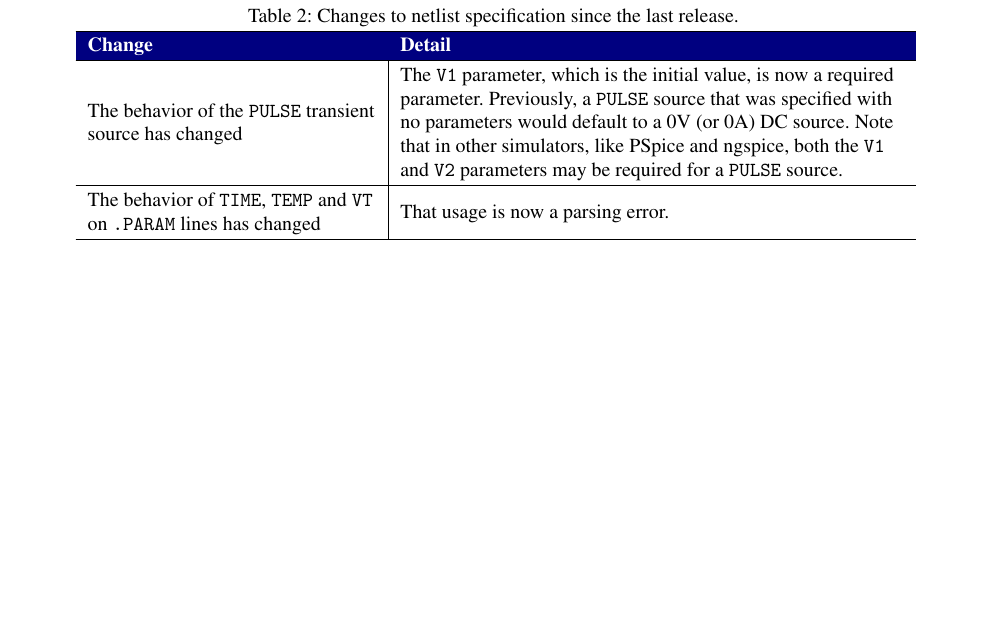
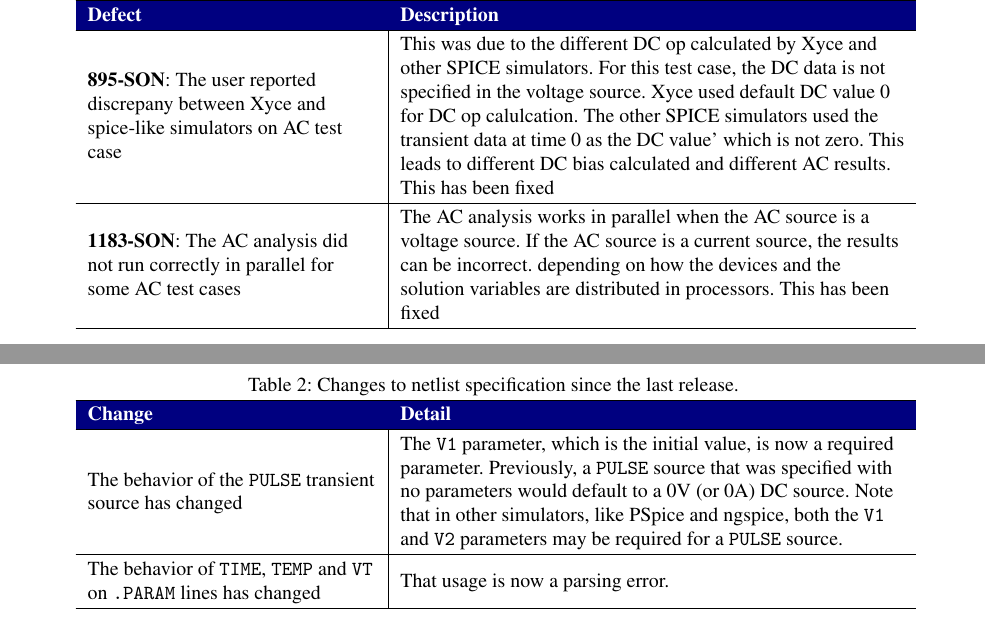
Before and after one commit to Xyce/Xyce, a LaTeX document (doc/Release_Notes/Release_Notes_6.11/Release_Notes_6.11.tex, which reads doc/Release_Notes/Release_Notes_6.11/fixedDefectsTbl.tex): part of page 8 of 17 before the commit and two parts of pages 8 and 9 of 18 after it, the two joined at a grey line, cut at the place of the change, the shorter picture padded with empty space. Compiled offline with pdfLaTeX.

Commit message:
Add bug 895 and 1183 to release notes

```diff
--- a/doc/Release_Notes/Release_Notes_6.11/fixedDefectsTbl.tex
+++ b/doc/Release_Notes/Release_Notes_6.11/fixedDefectsTbl.tex
@@ -189,5 +189,15 @@
 \textbf{1080-SON}: Adjoint transient sensitivities fail if using finite difference derivatives  &  This was due to the finite difference derivatives being computed and stored in an inefficient manner.  For transient adjoints, a time history of device parameter derivatives has to be stored, and this storage must be sparse in order to work well.  The code has been rewritten to use sparse storage and works correctly with transient adjoints now.
 \\ \hline
 
+\textbf{895-SON}: The user reported discrepany between Xyce and spice-like simulators on AC test case &  This was due to the
+different DC op calculated by Xyce and other SPICE simulators. For this test case, the DC data is not specified in the voltage source. Xyce used default DC value 0 for DC op calulcation. The other SPICE simulators used the transient data at time 0 as the DC value'
+which is not zero. This leads to different DC bias calculated and different AC results. This has been fixed
+\\ \hline
+
+\textbf{1183-SON}: The AC analysis did not run correctly in parallel for some AC test cases & The AC analysis works in parallel
+when the AC source is a voltage source. If the AC source is a current source, the results can be incorrect.
+depending on how the devices and the solution variables are distributed in processors. This has been fixed
+\\ \hline
+
 \end{longtable}
 }
```
